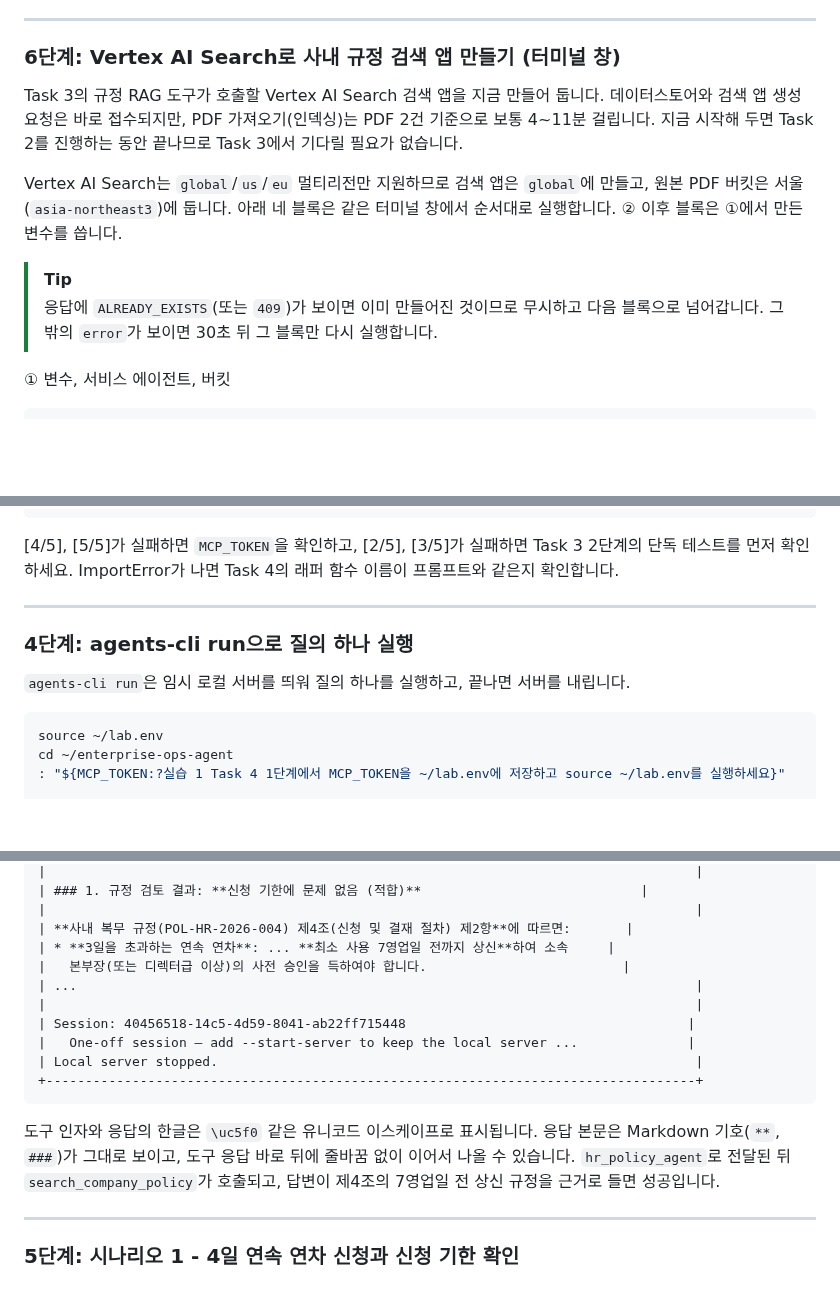
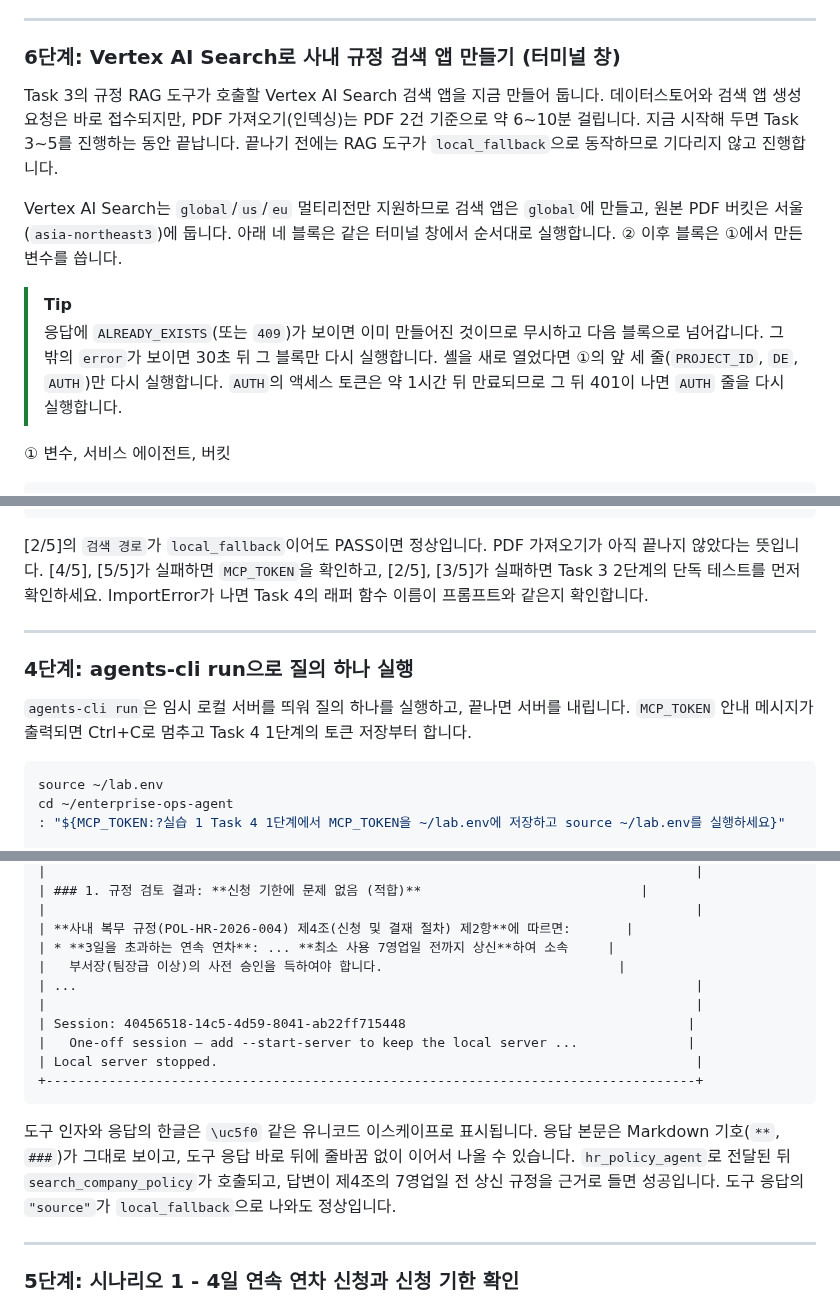
Before and after one commit to hajekim/build-with-gemini, a Markdown page: lab1/INSTRUCTION.md, 3 parts joined by grey strips. Rendered like a GitHub page; blank space fills up the shorter version.

````diff
--- a/lab1/INSTRUCTION.md
+++ b/lab1/INSTRUCTION.md
@@ -564,12 +564,12 @@ cat docs/context_summary.md
 
 ### 6단계: Vertex AI Search로 사내 규정 검색 앱 만들기 (터미널 창)
 
-Task 3의 규정 RAG 도구가 호출할 Vertex AI Search 검색 앱을 지금 만들어 둡니다. 데이터스토어와 검색 앱 생성 요청은 바로 접수되지만, PDF 가져오기(인덱싱)는 PDF 2건 기준으로 보통 4~11분 걸립니다. 지금 시작해 두면 Task 2를 진행하는 동안 끝나므로 Task 3에서 기다릴 필요가 없습니다.
+Task 3의 규정 RAG 도구가 호출할 Vertex AI Search 검색 앱을 지금 만들어 둡니다. 데이터스토어와 검색 앱 생성 요청은 바로 접수되지만, PDF 가져오기(인덱싱)는 PDF 2건 기준으로 약 6~10분 걸립니다. 지금 시작해 두면 Task 3~5를 진행하는 동안 끝납니다. 끝나기 전에는 RAG 도구가 `local_fallback`으로 동작하므로 기다리지 않고 진행합니다.
 
 Vertex AI Search는 `global`/`us`/`eu` 멀티리전만 지원하므로 검색 앱은 `global`에 만들고, 원본 PDF 버킷은 서울(`asia-northeast3`)에 둡니다. 아래 네 블록은 같은 터미널 창에서 순서대로 실행합니다. ② 이후 블록은 ①에서 만든 변수를 씁니다.
 
 > [!TIP]
-> 응답에 `ALREADY_EXISTS`(또는 `409`)가 보이면 이미 만들어진 것이므로 무시하고 다음 블록으로 넘어갑니다. 그 밖의 `error`가 보이면 30초 뒤 그 블록만 다시 실행합니다.
+> 응답에 `ALREADY_EXISTS`(또는 `409`)가 보이면 이미 만들어진 것이므로 무시하고 다음 블록으로 넘어갑니다. 그 밖의 `error`가 보이면 30초 뒤 그 블록만 다시 실행합니다. 셸을 새로 열었다면 ①의 앞 세 줄(`PROJECT_ID`, `DE`, `AUTH`)만 다시 실행합니다. `AUTH`의 액세스 토큰은 약 1시간 뒤 만료되므로 그 뒤 401이 나면 `AUTH` 줄을 다시 실행합니다.
 
 ① 변수, 서비스 에이전트, 버킷
 
@@ -1110,13 +1110,13 @@ uv run python3 tests/test_scenarios.py
 +-----------------------------------------------------------------------------------+
 ```
 
-[4/5], [5/5]가 실패하면 `MCP_TOKEN`을 확인하고, [2/5], [3/5]가 실패하면 Task 3 2단계의 단독 테스트를 먼저 확인하세요. ImportError가 나면 Task 4의 래퍼 함수 이름이 프롬프트와 같은지 확인합니다.
+[2/5]의 `검색 경로`가 `local_fallback`이어도 PASS이면 정상입니다. PDF 가져오기가 아직 끝나지 않았다는 뜻입니다. [4/5], [5/5]가 실패하면 `MCP_TOKEN`을 확인하고, [2/5], [3/5]가 실패하면 Task 3 2단계의 단독 테스트를 먼저 확인하세요. ImportError가 나면 Task 4의 래퍼 함수 이름이 프롬프트와 같은지 확인합니다.
 
 ---
 
 ### 4단계: agents-cli run으로 질의 하나 실행
 
-`agents-cli run`은 임시 로컬 서버를 띄워 질의 하나를 실행하고, 끝나면 서버를 내립니다.
+`agents-cli run`은 임시 로컬 서버를 띄워 질의 하나를 실행하고, 끝나면 서버를 내립니다. `MCP_TOKEN` 안내 메시지가 출력되면 Ctrl+C로 멈추고 Task 4 1단계의 토큰 저장부터 합니다.
 
 ```bash
 source ~/lab.env
@@ -1147,7 +1147,7 @@ agents-cli run "안녕하세요, 이민우입니다 (EMP-10294). 3주 뒤 4일
 |                                                                                   |
 | **사내 복무 규정(POL-HR-2026-004) 제4조(신청 및 결재 절차) 제2항**에 따르면:       |
 | * **3일을 초과하는 연속 연차**: ... **최소 사용 7영업일 전까지 상신**하여 소속     |
-|   본부장(또는 디렉터급 이상)의 사전 승인을 득하여야 합니다.                         |
+|   부서장(팀장급 이상)의 사전 승인을 득하여야 합니다.                              |
 | ...                                                                               |
 |                                                                                   |
 | Session: 40456518-14c5-4d59-8041-ab22ff715448                                    |
@@ -1156,7 +1156,7 @@ agents-cli run "안녕하세요, 이민우입니다 (EMP-10294). 3주 뒤 4일
 +-----------------------------------------------------------------------------------+
 ```
 
-도구 인자와 응답의 한글은 `\uc5f0` 같은 유니코드 이스케이프로 표시됩니다. 응답 본문은 Markdown 기호(`**`, `###`)가 그대로 보이고, 도구 응답 바로 뒤에 줄바꿈 없이 이어서 나올 수 있습니다. `hr_policy_agent`로 전달된 뒤 `search_company_policy`가 호출되고, 답변이 제4조의 7영업일 전 상신 규정을 근거로 들면 성공입니다.
+도구 인자와 응답의 한글은 `\uc5f0` 같은 유니코드 이스케이프로 표시됩니다. 응답 본문은 Markdown 기호(`**`, `###`)가 그대로 보이고, 도구 응답 바로 뒤에 줄바꿈 없이 이어서 나올 수 있습니다. `hr_policy_agent`로 전달된 뒤 `search_company_policy`가 호출되고, 답변이 제4조의 7영업일 전 상신 규정을 근거로 들면 성공입니다. 도구 응답의 `"source"`가 `local_fallback`으로 나와도 정상입니다.
 
 ---
 
````
Also changed, not shown: other parts of lab1/INSTRUCTION.md (+26 -26 lines).
